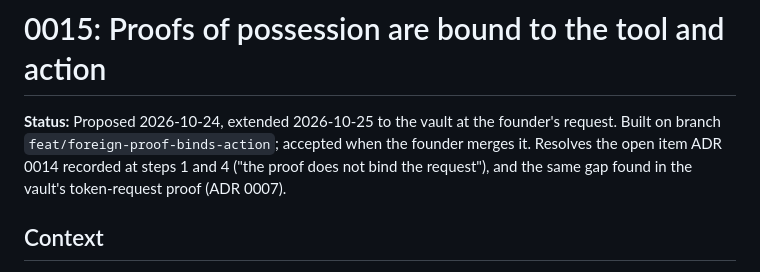
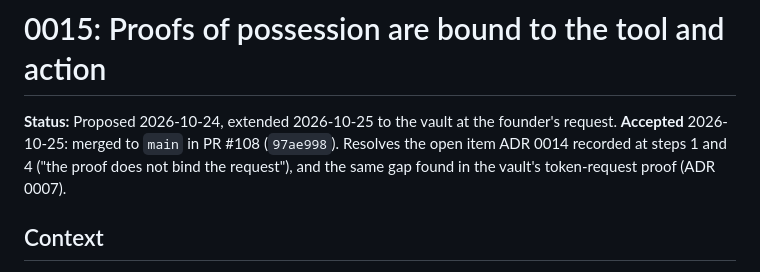
Before and after one commit to KariraLakshya/Custos, a Markdown page: docs/adr/0015-proofs-bind-the-request.md, the part around the change. Drawn GitHub-style.

Commit message:
docs: mark ADR 0015 accepted (merged in PR #108)

```diff
--- a/docs/adr/0015-proofs-bind-the-request.md
+++ b/docs/adr/0015-proofs-bind-the-request.md
@@ -1,6 +1,6 @@
 # 0015: Proofs of possession are bound to the tool and action
 
-**Status:** Proposed 2026-10-24, extended 2026-10-25 to the vault at the founder's request. Built on branch `feat/foreign-proof-binds-action`; accepted when the founder merges it. Resolves the open item ADR 0014 recorded at steps 1 and 4 ("the proof does not bind the request"), and the same gap found in the vault's token-request proof (ADR 0007).
+**Status:** Proposed 2026-10-24, extended 2026-10-25 to the vault at the founder's request. **Accepted** 2026-10-25: merged to `main` in PR #108 (`97ae998`). Resolves the open item ADR 0014 recorded at steps 1 and 4 ("the proof does not bind the request"), and the same gap found in the vault's token-request proof (ADR 0007).
 
 ## Context
 
```
Also changed, not shown: docs/state.md (+2 -2 lines).
